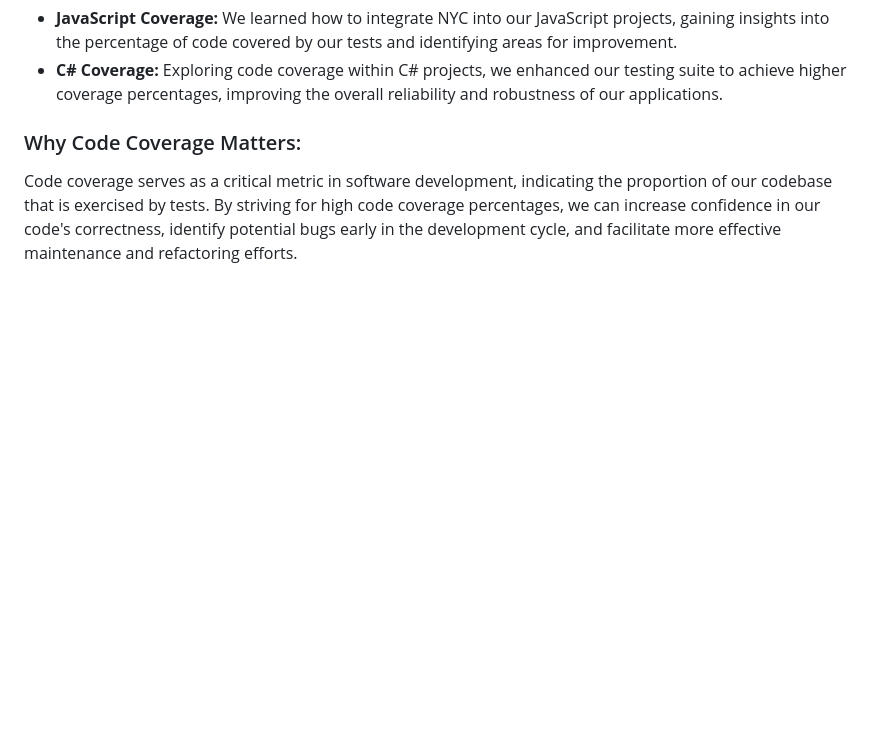
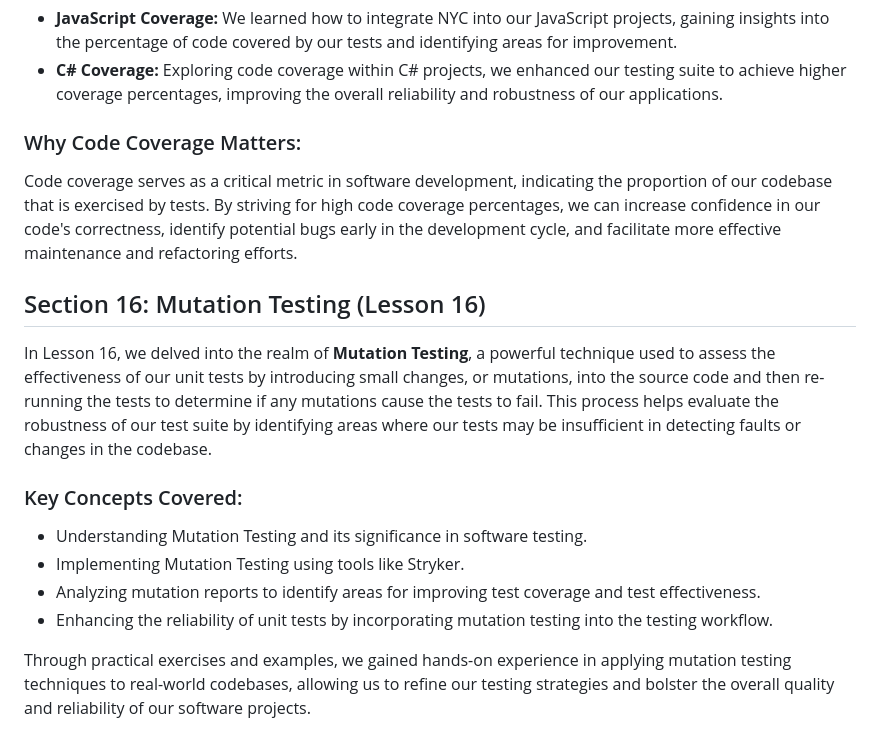
Before and after one commit to SimeonSavov/Back-End-Basics, a Markdown page: README.md, the part around the change. Rendered like a GitHub page; blank space fills up the shorter version.

Commit message:
Update README.md with summary for lesson 16

```diff
--- a/README.md
+++ b/README.md
@@ -509,3 +509,16 @@ In **Lesson 15**, we explored the concept of code coverage and its importance in
 ### Why Code Coverage Matters:
 
 Code coverage serves as a critical metric in software development, indicating the proportion of our codebase that is exercised by tests. By striving for high code coverage percentages, we can increase confidence in our code's correctness, identify potential bugs early in the development cycle, and facilitate more effective maintenance and refactoring efforts.
+
+## Section 16: Mutation Testing (Lesson 16)
+
+In Lesson 16, we delved into the realm of **Mutation Testing**, a powerful technique used to assess the effectiveness of our unit tests by introducing small changes, or mutations, into the source code and then re-running the tests to determine if any mutations cause the tests to fail. This process helps evaluate the robustness of our test suite by identifying areas where our tests may be insufficient in detecting faults or changes in the codebase.
+
+### Key Concepts Covered:
+
+-   Understanding Mutation Testing and its significance in software testing.
+-   Implementing Mutation Testing using tools like Stryker.
+-   Analyzing mutation reports to identify areas for improving test coverage and test effectiveness.
+-   Enhancing the reliability of unit tests by incorporating mutation testing into the testing workflow.
+
+Through practical exercises and examples, we gained hands-on experience in applying mutation testing techniques to real-world codebases, allowing us to refine our testing strategies and bolster the overall quality and reliability of our software projects.
```
